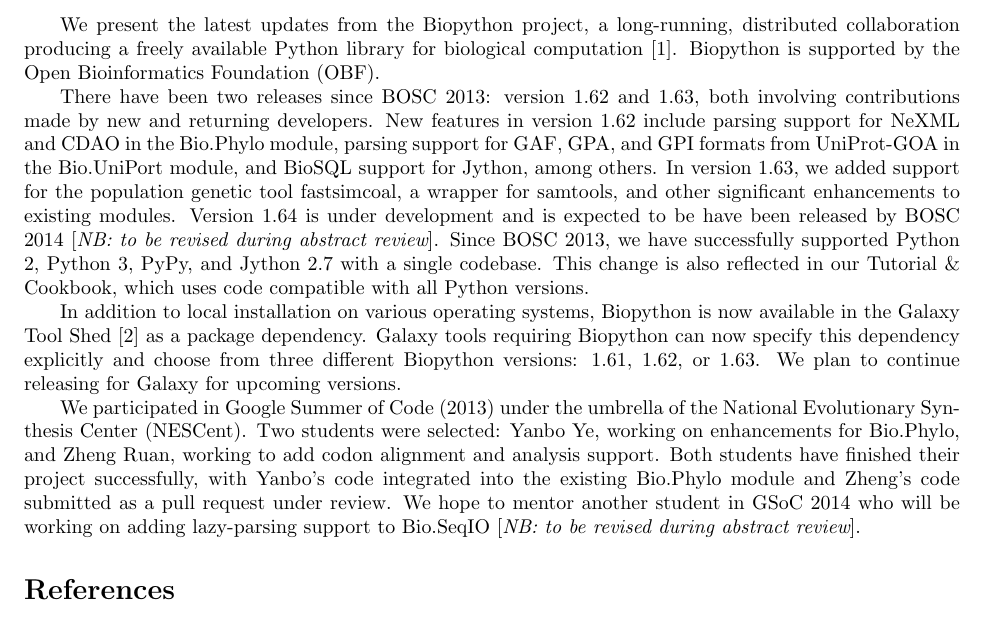
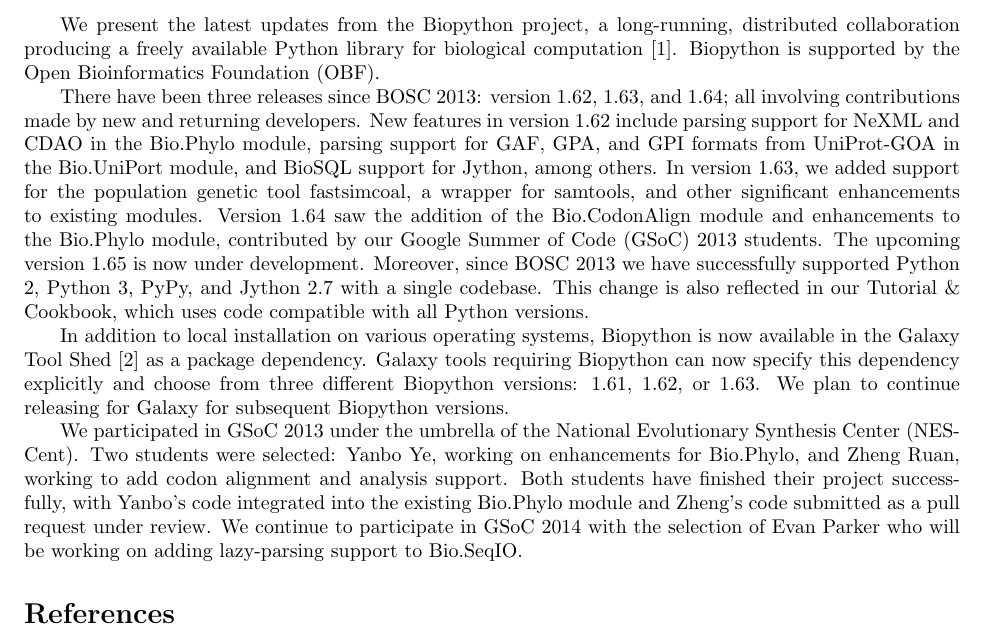
Before and after one commit to peterjc/talks, a LaTeX document (2014/biopython/abstract_BOSC_2014_biopython.tex): part of the page, cut so that both start at the same text. Compiled offline with pdfLaTeX.

Commit message:
Update BOSC 2014 abstract prior to final submission

```diff
--- a/2014/biopython/abstract_BOSC_2014_biopython.tex
+++ b/2014/biopython/abstract_BOSC_2014_biopython.tex
@@ -49,33 +49,35 @@
 biological computation \citep{AppNote}. Biopython is supported by the Open
 Bioinformatics Foundation (OBF).
 
-There have been two releases since BOSC 2013: version 1.62 and 1.63, both
+There have been three releases since BOSC 2013: version 1.62, 1.63, and 1.64; all
 involving contributions made by new and returning developers. New features
 in version 1.62 include parsing support for NeXML and CDAO in the Bio.Phylo
 module, parsing support for GAF, GPA, and GPI formats from UniProt-GOA
 in the Bio.UniPort module, and BioSQL support for Jython, among others.
 In version 1.63, we added  support for the population genetic tool
 fastsimcoal, a wrapper for samtools, and other significant enhancements to
-existing modules. Version 1.64 is under development and is expected to be
-have been released by BOSC 2014 [{\it NB: to be revised during abstract review}].
-Since BOSC 2013, we have successfully supported Python 2, Python 3, PyPy, and
-Jython 2.7 with a single codebase. This change is also reflected in our Tutorial
-\& Cookbook, which uses code compatible with all Python versions.
+existing modules. Version 1.64 saw the addition of the Bio.CodonAlign module
+and enhancements to the Bio.Phylo module, contributed by our Google Summer
+of Code (GSoC) 2013 students. The upcoming version 1.65 is now under development.
+Moreover, since BOSC 2013 we have successfully supported Python 2, Python 3,
+PyPy, and Jython 2.7 with a single codebase. This change is also reflected in
+our Tutorial \& Cookbook, which uses code compatible with all Python versions.
 
 In addition to local installation on various operating systems, Biopython
 is now available in the Galaxy Tool Shed \citep{ToolShed} as a package
 dependency. Galaxy tools requiring Biopython can now specify this dependency
 explicitly and choose from three different Biopython versions: 1.61, 1.62, or
-1.63. We plan to continue releasing for Galaxy for upcoming versions.
+1.63. We plan to continue releasing for Galaxy for subsequent Biopython versions.
 
-We participated in Google Summer of Code (2013) under the umbrella of the
-National Evolutionary Synthesis Center (NESCent). Two students were selected:
-Yanbo Ye, working on enhancements for Bio.Phylo, and Zheng Ruan, working to add
-codon alignment and analysis support. Both students have finished their project
-successfully, with Yanbo's code integrated into the existing Bio.Phylo module
-and Zheng's code submitted as a pull request under review. We hope to mentor
-another student in GSoC 2014 who will be working on adding lazy-parsing support
-to Bio.SeqIO [{\it NB: to be revised during abstract review}].
+We participated in GSoC 2013 under the umbrella of the National Evolutionary
+Synthesis Center (NESCent). Two students were selected: Yanbo Ye, working on
+enhancements for Bio.Phylo, and Zheng Ruan, working to add codon alignment and
+analysis support. Both students have finished their project successfully, with
+Yanbo's code integrated into the existing Bio.Phylo module and Zheng's code
+submitted as a pull request under review. We continue to participate in GSoC 2014
+with the selection of Evan Parker who will be working on adding lazy-parsing
+support to Bio.SeqIO.
+
 
 \begin{thebibliography}{}
 
```
